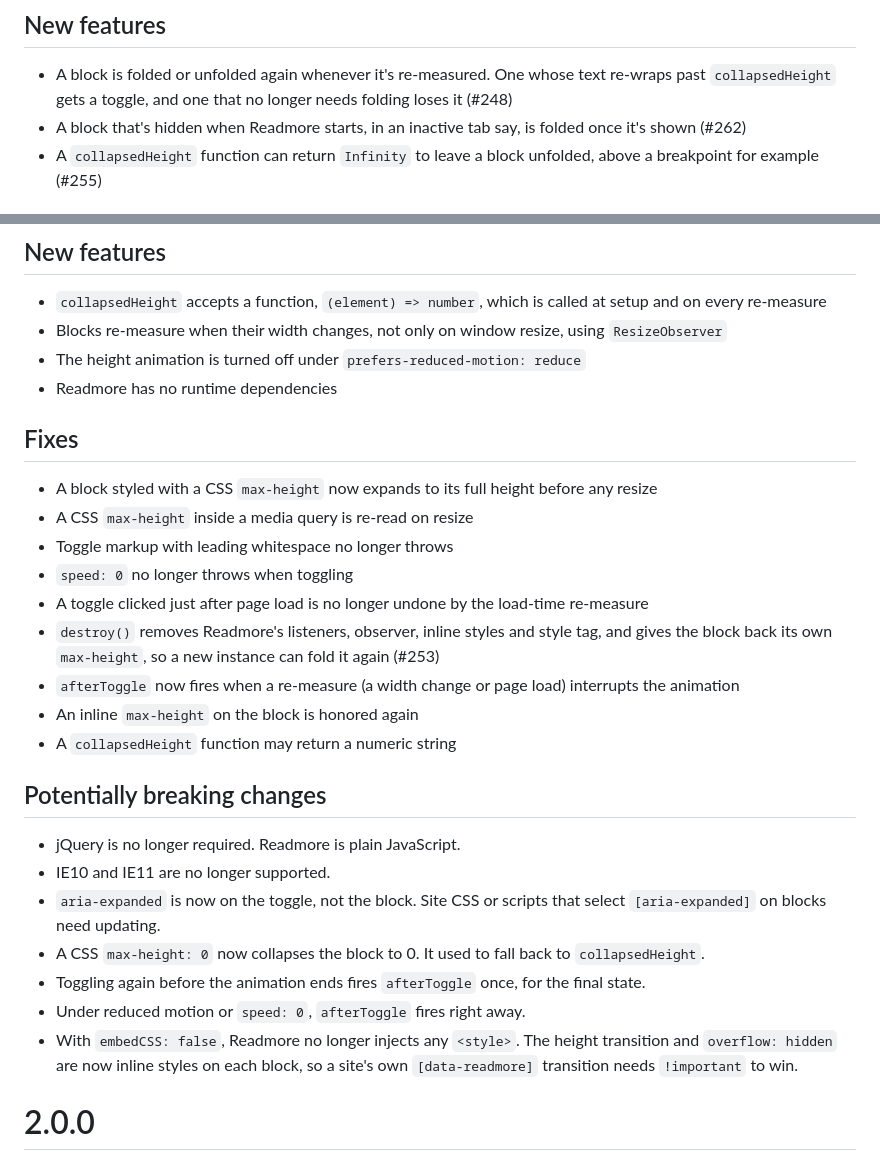
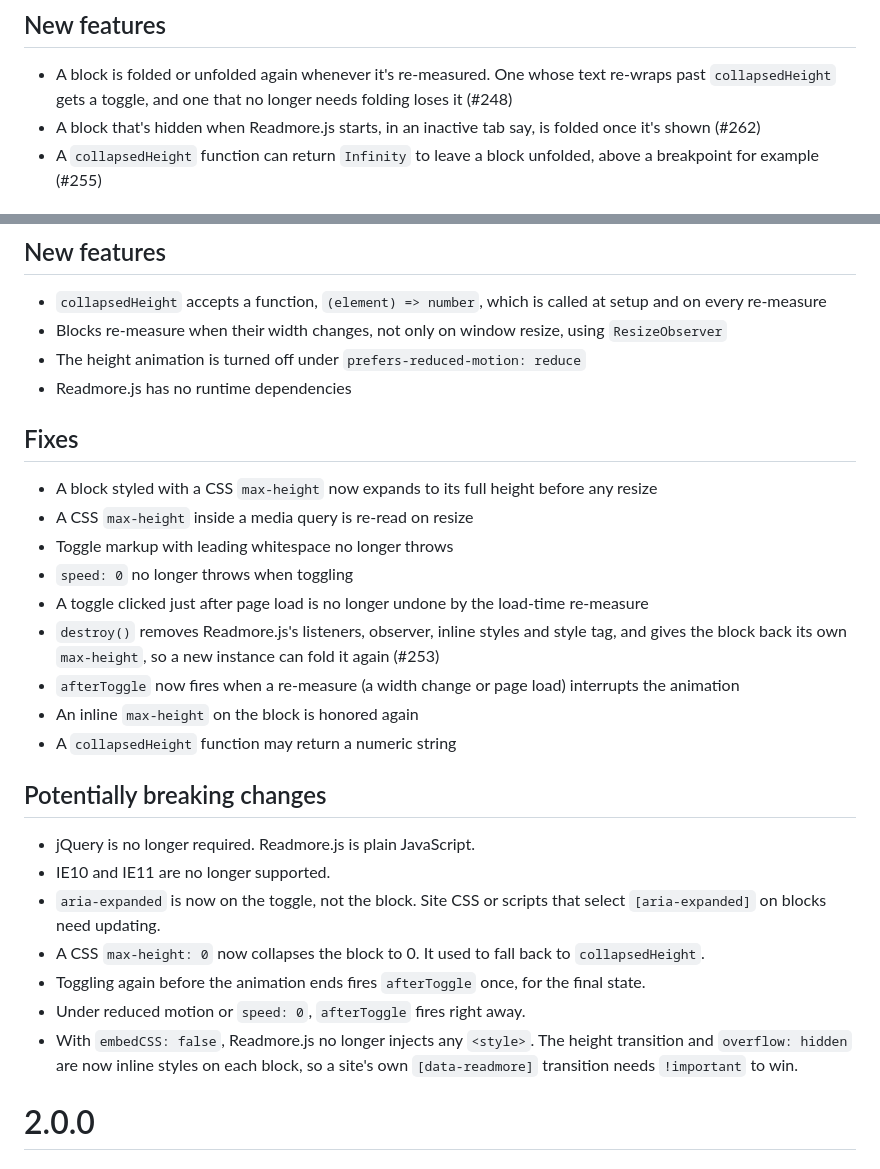
Before and after one commit to jedfoster/Readmore.js, a Markdown page: CHANGELOG.md, 2 parts joined by grey strips. Rendered like a GitHub page.

Commit message:
Call it Readmore.js in the changelog and README

```diff
--- a/CHANGELOG.md
+++ b/CHANGELOG.md
@@ -3,7 +3,7 @@
 ## New features
 
 - A block is folded or unfolded again whenever it's re-measured. One whose text re-wraps past `collapsedHeight` gets a toggle, and one that no longer needs folding loses it (#248)
-- A block that's hidden when Readmore starts, in an inactive tab say, is folded once it's shown (#262)
+- A block that's hidden when Readmore.js starts, in an inactive tab say, is folded once it's shown (#262)
 - A `collapsedHeight` function can return `Infinity` to leave a block unfolded, above a breakpoint for example (#255)
 
 ## Fixes
@@ -32,7 +32,7 @@
 - `collapsedHeight` accepts a function, `(element) => number`, which is called at setup and on every re-measure
 - Blocks re-measure when their width changes, not only on window resize, using `ResizeObserver`
 - The height animation is turned off under `prefers-reduced-motion: reduce`
-- Readmore has no runtime dependencies
+- Readmore.js has no runtime dependencies
 
 ## Fixes
 
@@ -41,20 +41,20 @@
 - Toggle markup with leading whitespace no longer throws
 - `speed: 0` no longer throws when toggling
 - A toggle clicked just after page load is no longer undone by the load-time re-measure
-- `destroy()` removes Readmore's listeners, observer, inline styles and style tag, and gives the block back its own `max-height`, so a new instance can fold it again (#253)
+- `destroy()` removes Readmore.js's listeners, observer, inline styles and style tag, and gives the block back its own `max-height`, so a new instance can fold it again (#253)
 - `afterToggle` now fires when a re-measure (a width change or page load) interrupts the animation
 - An inline `max-height` on the block is honored again
 - A `collapsedHeight` function may return a numeric string
 
 ## Potentially breaking changes
 
-- jQuery is no longer required. Readmore is plain JavaScript.
+- jQuery is no longer required. Readmore.js is plain JavaScript.
 - IE10 and IE11 are no longer supported.
 - `aria-expanded` is now on the toggle, not the block. Site CSS or scripts that select `[aria-expanded]` on blocks need updating.
 - A CSS `max-height: 0` now collapses the block to 0. It used to fall back to `collapsedHeight`.
 - Toggling again before the animation ends fires `afterToggle` once, for the final state.
 - Under reduced motion or `speed: 0`, `afterToggle` fires right away.
-- With `embedCSS: false`, Readmore no longer injects any `<style>`. The height transition and `overflow: hidden` are now inline styles on each block, so a site's own `[data-readmore]` transition needs `!important` to win.
+- With `embedCSS: false`, Readmore.js no longer injects any `<style>`. The height transition and `overflow: hidden` are now inline styles on each block, so a site's own `[data-readmore]` transition needs `!important` to win.
 
 # 2.0.0
 
```
Also changed, not shown: 1 other file.
